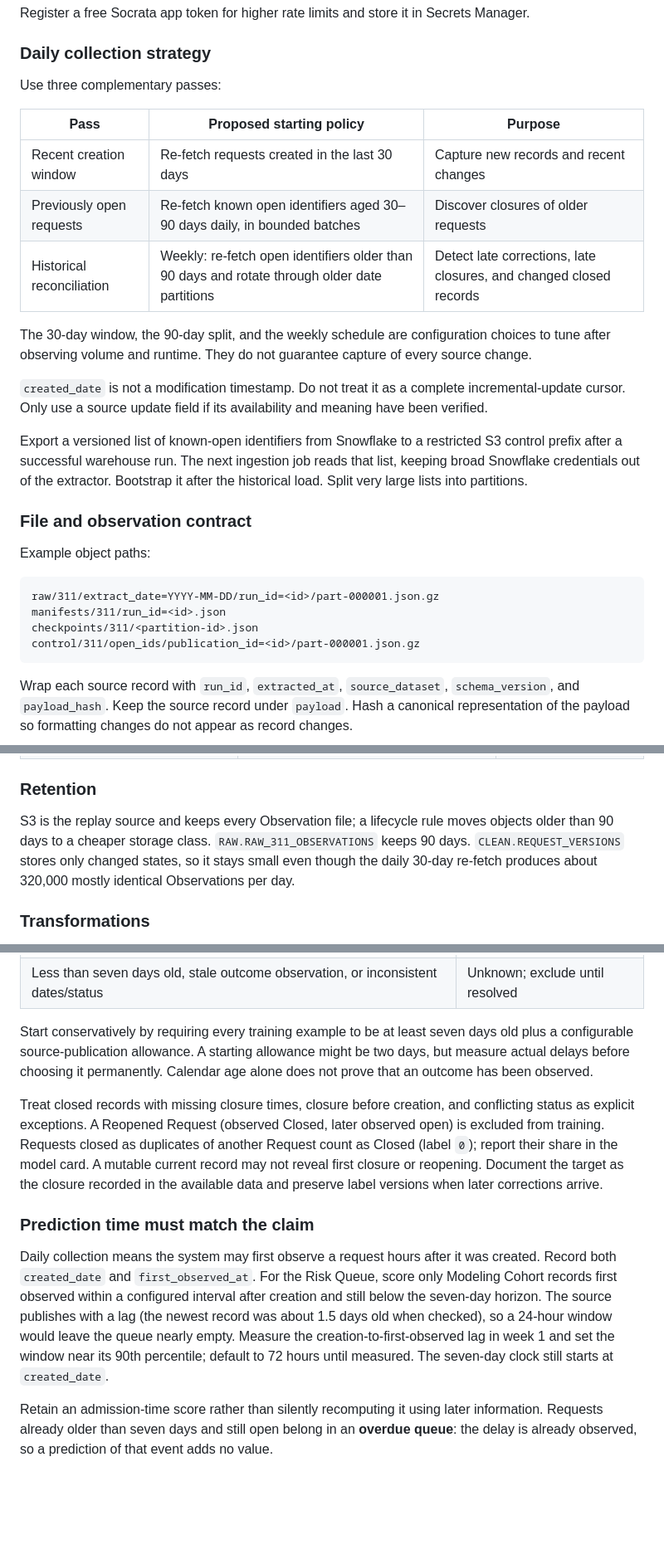
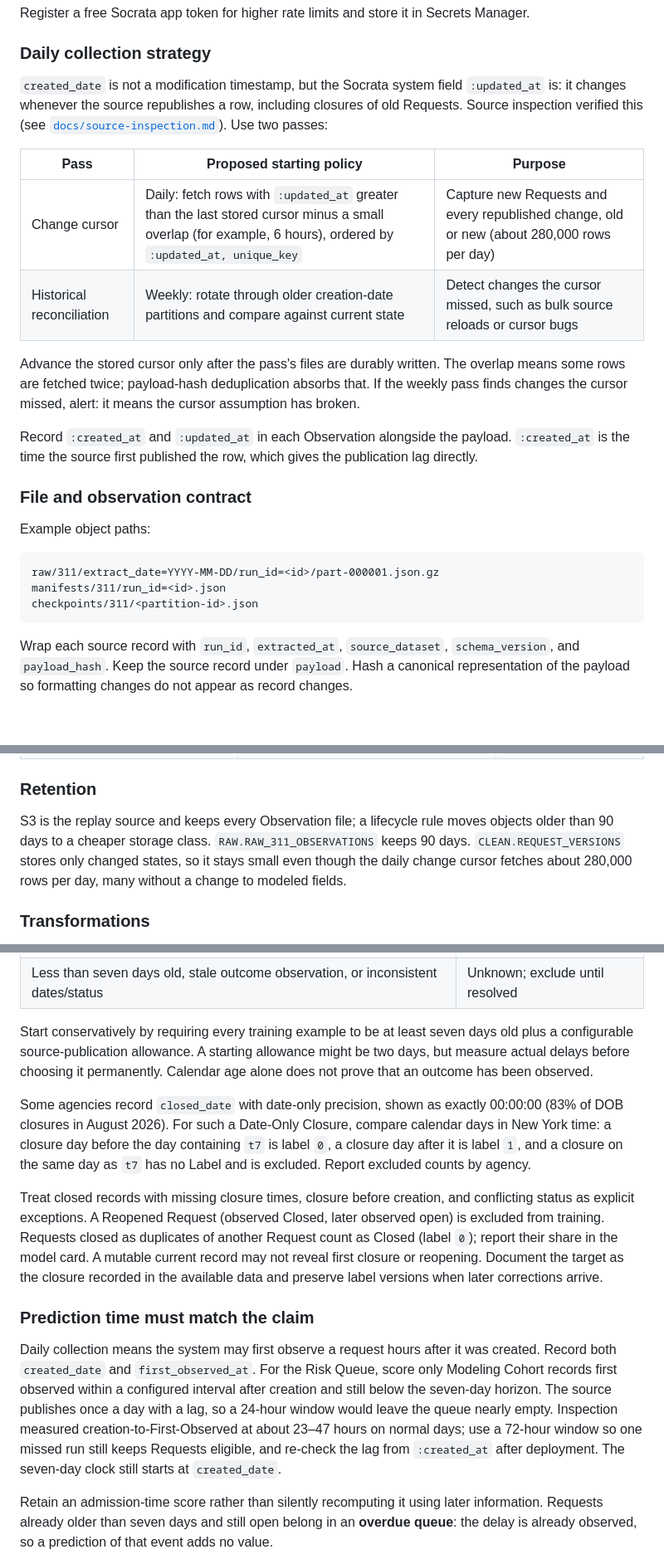
Before and after one commit to hpa-code/nyc-311-signal, a Markdown page: instruction.md, 3 parts joined by grey strips. Shown at 83% size. Rendered like a GitHub page; blank space fills up the shorter version.

Commit message:
Use :updated_at change cursor; define Date-Only Closure labeling
Replace the 30-day re-fetch and open-ID passes with a :updated_at
cursor plus weekly reconciliation, and label date-only closures by
calendar day, excluding those on the horizon day.

Co-Authored-By: Claude Opus 5.5 <noreply@anthropic.com>

````diff
--- a/instruction.md
+++ b/instruction.md
@@ -168,19 +168,16 @@ Register a free Socrata app token for higher rate limits and store it in Secrets
 
 ### Daily collection strategy
 
-Use three complementary passes:
+`created_date` is not a modification timestamp, but the Socrata system field `:updated_at` is: it changes whenever the source republishes a row, including closures of old Requests. Source inspection verified this (see [`docs/source-inspection.md`](docs/source-inspection.md)). Use two passes:
 
 | Pass | Proposed starting policy | Purpose |
 |---|---|---|
-| Recent creation window | Re-fetch requests created in the last 30 days | Capture new records and recent changes |
-| Previously open requests | Re-fetch known open identifiers aged 30–90 days daily, in bounded batches | Discover closures of older requests |
-| Historical reconciliation | Weekly: re-fetch open identifiers older than 90 days and rotate through older date partitions | Detect late corrections, late closures, and changed closed records |
+| Change cursor | Daily: fetch rows with `:updated_at` greater than the last stored cursor minus a small overlap (for example, 6 hours), ordered by `:updated_at, unique_key` | Capture new Requests and every republished change, old or new (about 280,000 rows per day) |
+| Historical reconciliation | Weekly: rotate through older creation-date partitions and compare against current state | Detect changes the cursor missed, such as bulk source reloads or cursor bugs |
 
-The 30-day window, the 90-day split, and the weekly schedule are configuration choices to tune after observing volume and runtime. They do not guarantee capture of every source change.
+Advance the stored cursor only after the pass's files are durably written. The overlap means some rows are fetched twice; payload-hash deduplication absorbs that. If the weekly pass finds changes the cursor missed, alert: it means the cursor assumption has broken.
 
-`created_date` is not a modification timestamp. Do not treat it as a complete incremental-update cursor. Only use a source update field if its availability and meaning have been verified.
-
-Export a versioned list of known-open identifiers from Snowflake to a restricted S3 control prefix after a successful warehouse run. The next ingestion job reads that list, keeping broad Snowflake credentials out of the extractor. Bootstrap it after the historical load. Split very large lists into partitions.
+Record `:created_at` and `:updated_at` in each Observation alongside the payload. `:created_at` is the time the source first published the row, which gives the publication lag directly.
 
 ### File and observation contract
 
@@ -190,7 +187,6 @@ Example object paths:
 raw/311/extract_date=YYYY-MM-DD/run_id=<id>/part-000001.json.gz
 manifests/311/run_id=<id>.json
 checkpoints/311/<partition-id>.json
-control/311/open_ids/publication_id=<id>/part-000001.json.gz
 ```
 
 Wrap each source record with `run_id`, `extracted_at`, `source_dataset`, `schema_version`, and `payload_hash`. Keep the source record under `payload`. Hash a canonical representation of the payload so formatting changes do not appear as record changes.
@@ -241,7 +237,7 @@ Use a database such as `NYC311`, with separate schemas for raw data, cleaned dat
 
 ### Retention
 
-S3 is the replay source and keeps every Observation file; a lifecycle rule moves objects older than 90 days to a cheaper storage class. `RAW.RAW_311_OBSERVATIONS` keeps 90 days. `CLEAN.REQUEST_VERSIONS` stores only changed states, so it stays small even though the daily 30-day re-fetch produces about 320,000 mostly identical Observations per day.
+S3 is the replay source and keeps every Observation file; a lifecycle rule moves objects older than 90 days to a cheaper storage class. `RAW.RAW_311_OBSERVATIONS` keeps 90 days. `CLEAN.REQUEST_VERSIONS` stores only changed states, so it stays small even though the daily change cursor fetches about 280,000 rows per day, many without a change to modeled fields.
 
 ### Transformations
 
@@ -301,11 +297,13 @@ Let `t0` be creation time and `t7 = t0 + 168 hours`. For a trusted outcome snaps
 
 Start conservatively by requiring every training example to be at least seven days old plus a configurable source-publication allowance. A starting allowance might be two days, but measure actual delays before choosing it permanently. Calendar age alone does not prove that an outcome has been observed.
 
+Some agencies record `closed_date` with date-only precision, shown as exactly 00:00:00 (83% of DOB closures in August 2026). For such a Date-Only Closure, compare calendar days in New York time: a closure day before the day containing `t7` is label `0`, a closure day after it is label `1`, and a closure on the same day as `t7` has no Label and is excluded. Report excluded counts by agency.
+
 Treat closed records with missing closure times, closure before creation, and conflicting status as explicit exceptions. A Reopened Request (observed Closed, later observed open) is excluded from training. Requests closed as duplicates of another Request count as Closed (label `0`); report their share in the model card. A mutable current record may not reveal first closure or reopening. Document the target as the closure recorded in the available data and preserve label versions when later corrections arrive.
 
 ### Prediction time must match the claim
 
-Daily collection means the system may first observe a request hours after it was created. Record both `created_date` and `first_observed_at`. For the Risk Queue, score only Modeling Cohort records first observed within a configured interval after creation and still below the seven-day horizon. The source publishes with a lag (the newest record was about 1.5 days old when checked), so a 24-hour window would leave the queue nearly empty. Measure the creation-to-first-observed lag in week 1 and set the window near its 90th percentile; default to 72 hours until measured. The seven-day clock still starts at `created_date`.
+Daily collection means the system may first observe a request hours after it was created. Record both `created_date` and `first_observed_at`. For the Risk Queue, score only Modeling Cohort records first observed within a configured interval after creation and still below the seven-day horizon. The source publishes once a day with a lag, so a 24-hour window would leave the queue nearly empty. Inspection measured creation-to-First-Observed at about 23–47 hours on normal days; use a 72-hour window so one missed run still keeps Requests eligible, and re-check the lag from `:created_at` after deployment. The seven-day clock still starts at `created_date`.
 
 Retain an admission-time score rather than silently recomputing it using later information. Requests already older than seven days and still open belong in an **overdue queue**: the delay is already observed, so a prediction of that event adds no value.
 
````
Also changed, not shown: other parts of instruction.md (+2 -1 lines), GLOSSARY.md (+4 -0 lines).
